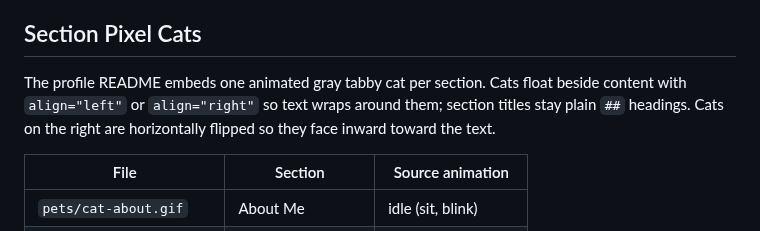
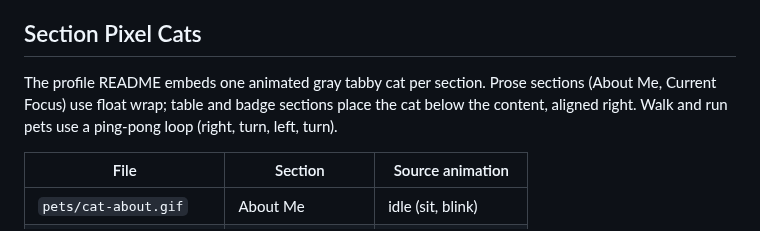
Before and after one commit to jackyissocute/jackyissocute, a Markdown page: assets/README.md, the part around the change. Rendered like a GitHub page.

Commit message:
Add ping-pong walk loops and move table cats below content.
Co-authored-by: Cursor <cursoragent@cursor.com>

```diff
--- a/assets/README.md
+++ b/assets/README.md
@@ -26,7 +26,7 @@ This writes `assets/banner.gif`. GSAP runs at build time only — GitHub serves
 
 ## Section Pixel Cats
 
-The profile README embeds one animated gray tabby cat per section. Cats float beside content with `align="left"` or `align="right"` so text wraps around them; section titles stay plain `##` headings. Cats on the right are horizontally flipped so they face inward toward the text.
+The profile README embeds one animated gray tabby cat per section. Prose sections (About Me, Current Focus) use float wrap; table and badge sections place the cat below the content, aligned right. Walk and run pets use a ping-pong loop (right, turn, left, turn).
 
 | File | Section | Source animation |
 | --- | --- | --- |
```
Also changed, not shown: README.md (+16 -12 lines), assets/pets/cat-compass.gif, assets/pets/cat-featured.gif, assets/pets/cat-focus.gif, 2 other files.
